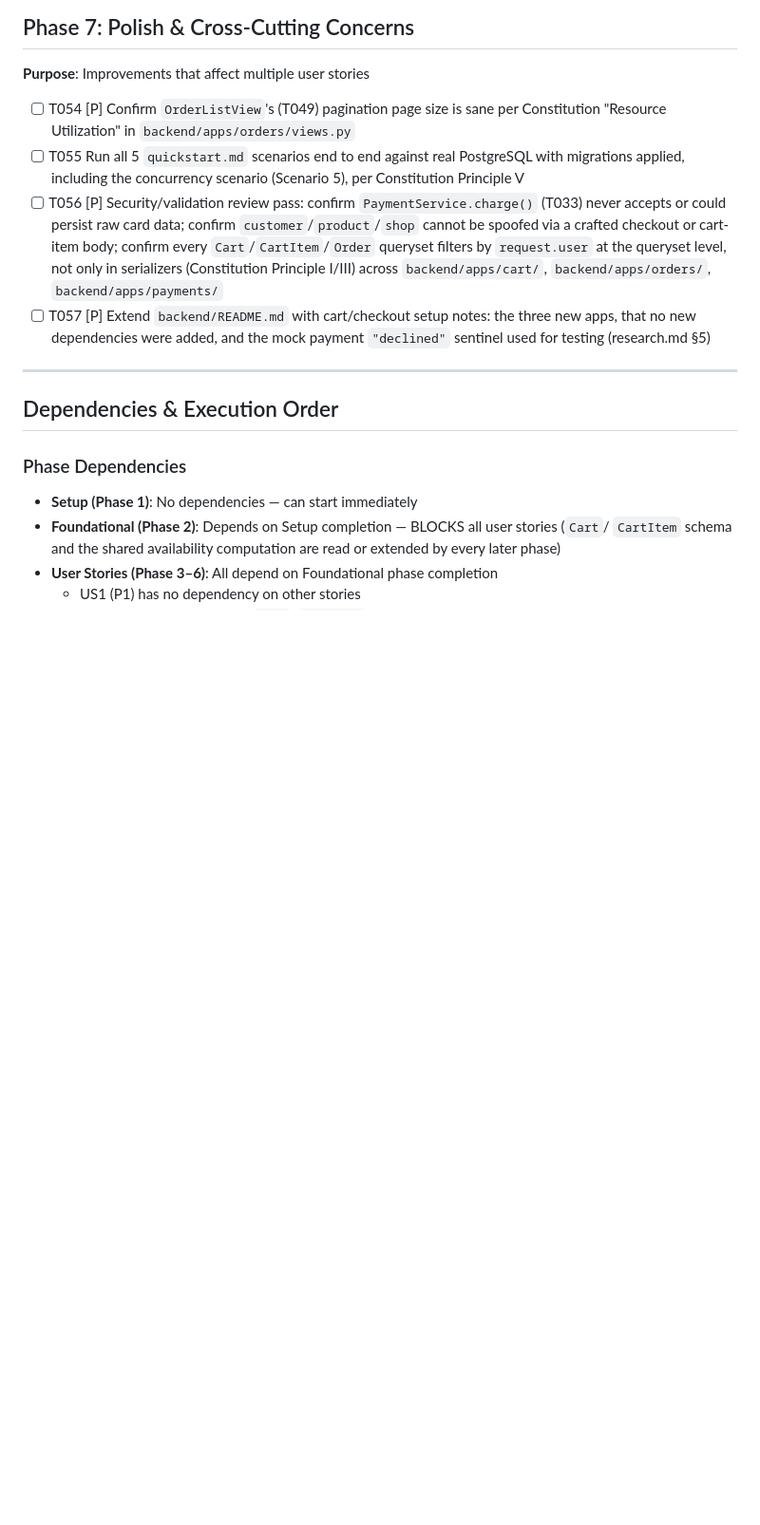
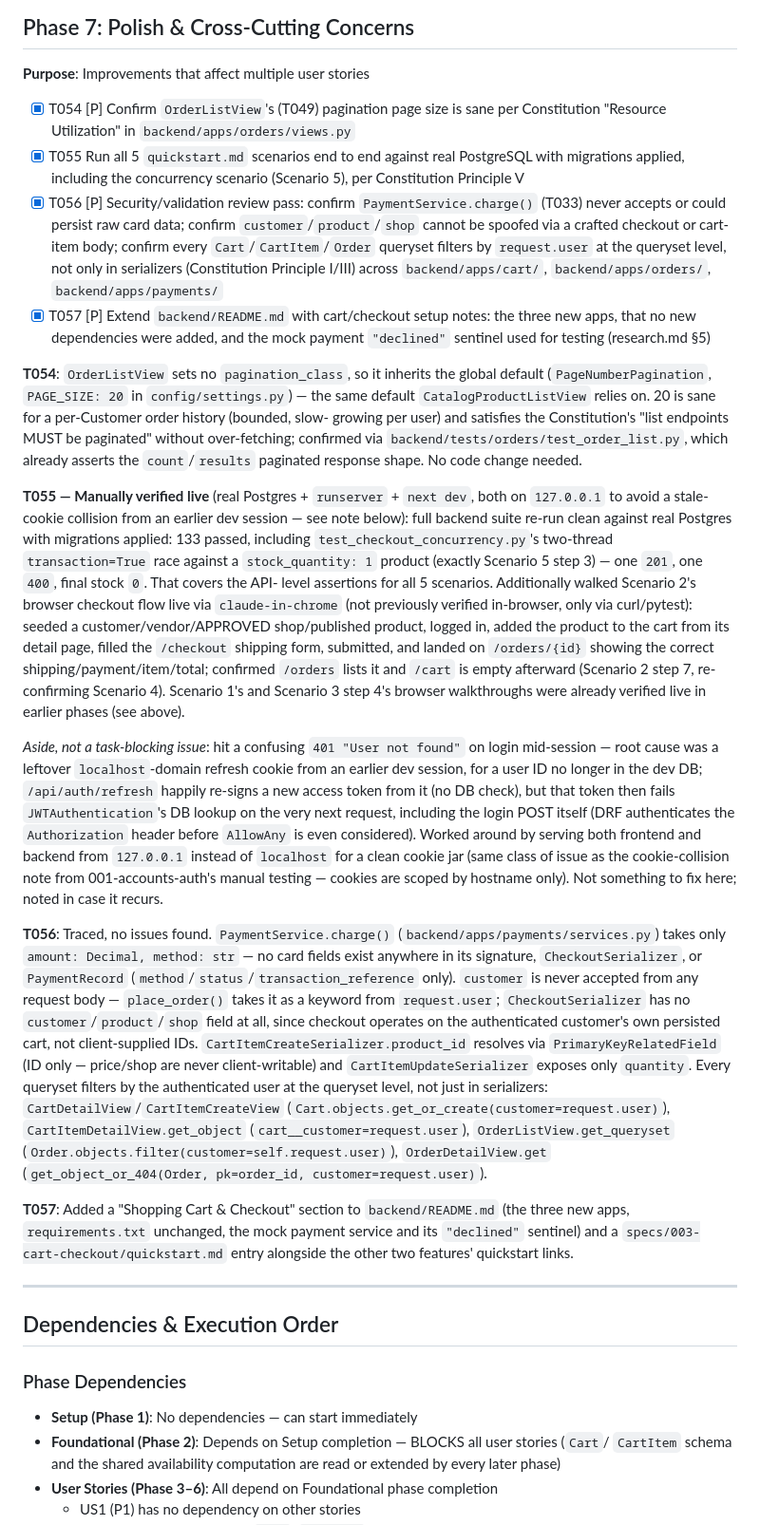
Before and after one commit to frankavishe/emall, a Markdown page: specs/003-cart-checkout/tasks.md, the part around the change. Shown at 95% size. GitHub-like rendering; blank space fills up the shorter version.

```diff
--- a/specs/003-cart-checkout/tasks.md
+++ b/specs/003-cart-checkout/tasks.md
@@ -407,19 +407,67 @@ Checkout feature works end to end.
 
 **Purpose**: Improvements that affect multiple user stories
 
-- [ ] T054 [P] Confirm `OrderListView`'s (T049) pagination page size is sane per Constitution
+- [X] T054 [P] Confirm `OrderListView`'s (T049) pagination page size is sane per Constitution
       "Resource Utilization" in `backend/apps/orders/views.py`
-- [ ] T055 Run all 5 `quickstart.md` scenarios end to end against real PostgreSQL with migrations
+- [X] T055 Run all 5 `quickstart.md` scenarios end to end against real PostgreSQL with migrations
       applied, including the concurrency scenario (Scenario 5), per Constitution Principle V
-- [ ] T056 [P] Security/validation review pass: confirm `PaymentService.charge()` (T033) never
+- [X] T056 [P] Security/validation review pass: confirm `PaymentService.charge()` (T033) never
       accepts or could persist raw card data; confirm `customer`/`product`/`shop` cannot be
       spoofed via a crafted checkout or cart-item body; confirm every `Cart`/`CartItem`/`Order`
       queryset filters by `request.user` at the queryset level, not only in serializers
       (Constitution Principle I/III) across `backend/apps/cart/`, `backend/apps/orders/`,
       `backend/apps/payments/`
-- [ ] T057 [P] Extend `backend/README.md` with cart/checkout setup notes: the three new apps, that
+- [X] T057 [P] Extend `backend/README.md` with cart/checkout setup notes: the three new apps, that
       no new dependencies were added, and the mock payment `"declined"` sentinel used for testing
       (research.md §5)
+
+**T054**: `OrderListView` sets no `pagination_class`, so it inherits the global default
+(`PageNumberPagination`, `PAGE_SIZE: 20` in `config/settings.py`) — the same default
+`CatalogProductListView` relies on. 20 is sane for a per-Customer order history (bounded, slow-
+growing per user) and satisfies the Constitution's "list endpoints MUST be paginated" without
+over-fetching; confirmed via `backend/tests/orders/test_order_list.py`, which already asserts the
+`count`/`results` paginated response shape. No code change needed.
+
+**T055 — Manually verified live** (real Postgres + `runserver` + `next dev`, both on `127.0.0.1`
+to avoid a stale-cookie collision from an earlier dev session — see note below): full backend
+suite re-run clean against real Postgres with migrations applied: 133 passed, including
+`test_checkout_concurrency.py`'s two-thread `transaction=True` race against a `stock_quantity: 1`
+product (exactly Scenario 5 step 3) — one `201`, one `400`, final stock `0`. That covers the API-
+level assertions for all 5 scenarios. Additionally walked Scenario 2's browser checkout flow live
+via `claude-in-chrome` (not previously verified in-browser, only via curl/pytest): seeded a
+customer/vendor/APPROVED shop/published product, logged in, added the product to the cart from its
+detail page, filled the `/checkout` shipping form, submitted, and landed on `/orders/{id}` showing
+the correct shipping/payment/item/total; confirmed `/orders` lists it and `/cart` is empty
+afterward (Scenario 2 step 7, re-confirming Scenario 4). Scenario 1's and Scenario 3 step 4's
+browser walkthroughs were already verified live in earlier phases (see above).
+
+*Aside, not a task-blocking issue*: hit a confusing `401 "User not found"` on login mid-session —
+root cause was a leftover `localhost`-domain refresh cookie from an earlier dev session, for a
+user ID no longer in the dev DB; `/api/auth/refresh` happily re-signs a new access token from it
+(no DB check), but that token then fails `JWTAuthentication`'s DB lookup on the very next request,
+including the login POST itself (DRF authenticates the `Authorization` header before `AllowAny` is
+even considered). Worked around by serving both frontend and backend from `127.0.0.1` instead of
+`localhost` for a clean cookie jar (same class of issue as the cookie-collision note from
+001-accounts-auth's manual testing — cookies are scoped by hostname only). Not something to fix
+here; noted in case it recurs.
+
+**T056**: Traced, no issues found. `PaymentService.charge()` (`backend/apps/payments/services.py`)
+takes only `amount: Decimal, method: str` — no card fields exist anywhere in its signature,
+`CheckoutSerializer`, or `PaymentRecord` (`method`/`status`/`transaction_reference` only).
+`customer` is never accepted from any request body — `place_order()` takes it as a keyword from
+`request.user`; `CheckoutSerializer` has no `customer`/`product`/`shop` field at all, since
+checkout operates on the authenticated customer's own persisted cart, not client-supplied IDs.
+`CartItemCreateSerializer.product_id` resolves via `PrimaryKeyRelatedField` (ID only — price/shop
+are never client-writable) and `CartItemUpdateSerializer` exposes only `quantity`. Every
+queryset filters by the authenticated user at the queryset level, not just in serializers:
+`CartDetailView`/`CartItemCreateView` (`Cart.objects.get_or_create(customer=request.user)`),
+`CartItemDetailView.get_object` (`cart__customer=request.user`), `OrderListView.get_queryset`
+(`Order.objects.filter(customer=self.request.user)`), `OrderDetailView.get`
+(`get_object_or_404(Order, pk=order_id, customer=request.user)`).
+
+**T057**: Added a "Shopping Cart & Checkout" section to `backend/README.md` (the three new apps,
+`requirements.txt` unchanged, the mock payment service and its `"declined"` sentinel) and a
+`specs/003-cart-checkout/quickstart.md` entry alongside the other two features' quickstart links.
 
 ---
 
```
Also changed, not shown: backend/README.md (+21 -1 lines).
